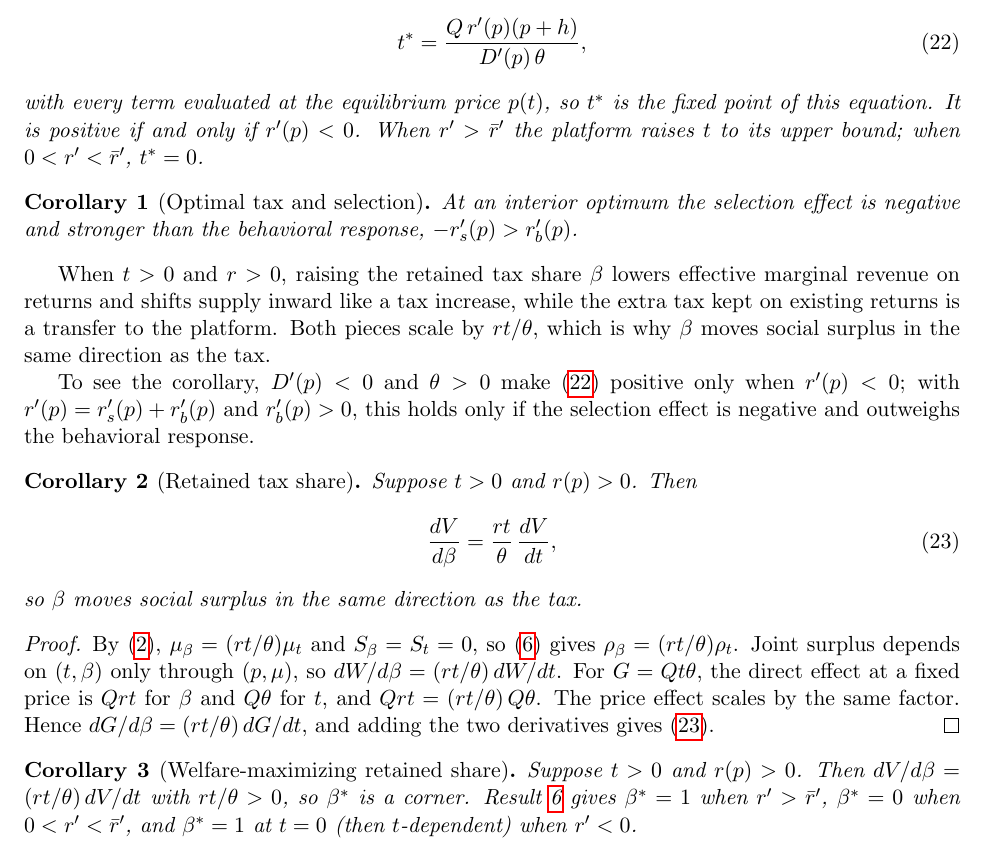
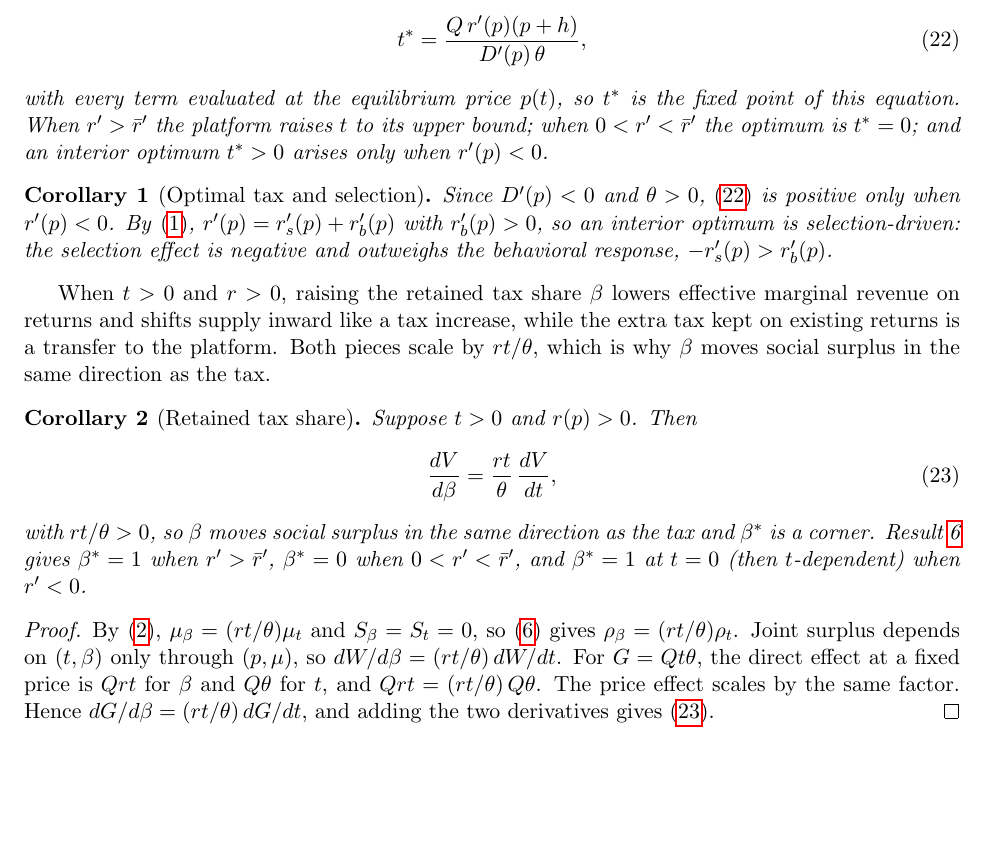
Before and after one commit to cliohsu1997/return, a LaTeX document (draft/welfare_foundation/welfare_with_returns_no_buyer_tax.tex): part of page 12 of 14, cut so that both start at the same text, the shorter picture padded with empty space. Compiled offline with pdfLaTeX.

Commit message:
Merge retained-share corollaries and trim optimal-tax result

```diff
--- a/draft/welfare_foundation/welfare_with_returns_no_buyer_tax.tex
+++ b/draft/welfare_foundation/welfare_with_returns_no_buyer_tax.tex
@@ -788,25 +788,23 @@ t^\ast=\frac{Q\,r'(p)(p+h)}{D'(p)\,\theta},
 \label{eq:t-star}
 \end{equation}
 with every term evaluated at the equilibrium price $p(t)$, so $t^\ast$ is
-the fixed point of this equation. It is positive if and only if
-$r'(p)<0$. When $r'>\bar{r}'$ the platform raises $t$ to its upper bound;
-when $0<r'<\bar{r}'$, $t^\ast=0$.
+the fixed point of this equation. When $r'>\bar{r}'$ the platform raises $t$
+to its upper bound; when $0<r'<\bar{r}'$ the optimum is $t^\ast=0$; and an
+interior optimum $t^\ast>0$ arises only when $r'(p)<0$.
 \end{result}
 
 \begin{corollary}[Optimal tax and selection]
 \label{res:optimal-tax-selection}
-At an interior optimum the selection effect is negative and stronger than
-the behavioral response, $-r'_s(p)>r'_b(p)$.
+Since $D'(p)<0$ and $\theta>0$, \eqref{eq:t-star} is positive only when
+$r'(p)<0$. By \eqref{eq:r-prime-decomp}, $r'(p)=r'_s(p)+r'_b(p)$ with
+$r'_b(p)>0$, so an interior optimum is selection-driven: the selection effect
+is negative and outweighs the behavioral response, $-r'_s(p)>r'_b(p)$.
 \end{corollary}
 
 When $t>0$ and $r>0$, raising the retained tax share $\beta$ lowers effective
 marginal revenue on returns and shifts supply inward like a tax increase,
 while the extra tax kept on existing returns is a transfer to the platform.
 Both pieces scale by $rt/\theta$, which is why $\beta$ moves social surplus in the same direction as the tax.
-
-To see the corollary, $D'(p)<0$ and $\theta>0$ make \eqref{eq:t-star} positive
-only when $r'(p)<0$; with $r'(p)=r'_s(p)+r'_b(p)$ and $r'_b(p)>0$, this holds
-only if the selection effect is negative and outweighs the behavioral response.
 
 \begin{corollary}[Retained tax share]
 \label{res:beta-welfare}
@@ -817,20 +815,14 @@ Suppose $t>0$ and $r(p)>0$. Then
   \frac{rt}{\theta}\,\frac{dV}{dt},
   \label{eq:dV-dbeta}
 \end{equation}
-so $\beta$ moves social surplus in the same direction as the tax.
+with $rt/\theta>0$, so $\beta$ moves social surplus in the same direction as
+the tax and $\beta^\ast$ is a corner. Result~\ref{res:tax-welfare} gives
+$\beta^\ast=1$ when $r'>\bar{r}'$, $\beta^\ast=0$ when $0<r'<\bar{r}'$, and
+$\beta^\ast=1$ at $t=0$ (then $t$-dependent) when $r'<0$.
 \end{corollary}
 \begin{proof}
 By \eqref{eq:mu}, $\mu_\beta=(rt/\theta)\mu_t$ and $S_\beta=S_t=0$, so \eqref{eq:pass-through} gives $\rho_\beta=(rt/\theta)\rho_t$. Joint surplus depends on $(t,\beta)$ only through $(p,\mu)$, so $dW/d\beta=(rt/\theta)\,dW/dt$. For $G=Qt\theta$, the direct effect at a fixed price is $Qrt$ for $\beta$ and $Q\theta$ for $t$, and $Qrt=(rt/\theta)\,Q\theta$. The price effect scales by the same factor. Hence $dG/d\beta=(rt/\theta)\,dG/dt$, and adding the two derivatives gives \eqref{eq:dV-dbeta}.
 \end{proof}
-
-\begin{corollary}[Welfare-maximizing retained share]
-\label{res:beta-star}
-Suppose $t>0$ and $r(p)>0$. Then $dV/d\beta=(rt/\theta)\,dV/dt$ with
-$rt/\theta>0$, so $\beta^\ast$ is a corner. Result~\ref{res:tax-welfare}
-gives $\beta^\ast=1$ when $r'>\bar{r}'$, $\beta^\ast=0$ when
-$0<r'<\bar{r}'$, and $\beta^\ast=1$ at $t=0$ (then $t$-dependent) when
-$r'<0$.
-\end{corollary}
 
 The ex-ante and ex-post decomposition in \eqref{eq:dV-simple} holds or varies
 the aggregate return rate $r(p)$, whereas consumers adjust along two distinct
```
Also changed, not shown: draft/welfare_foundation/welfare_with_returns_no_buyer_tax.pdf.
